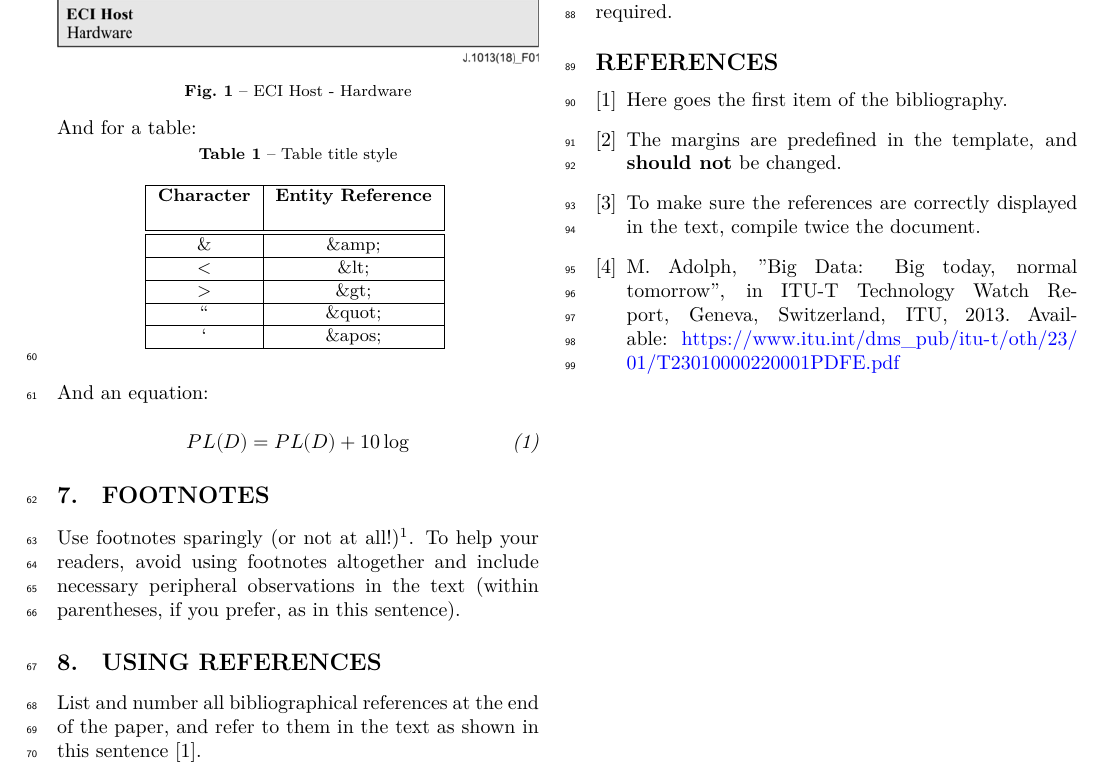
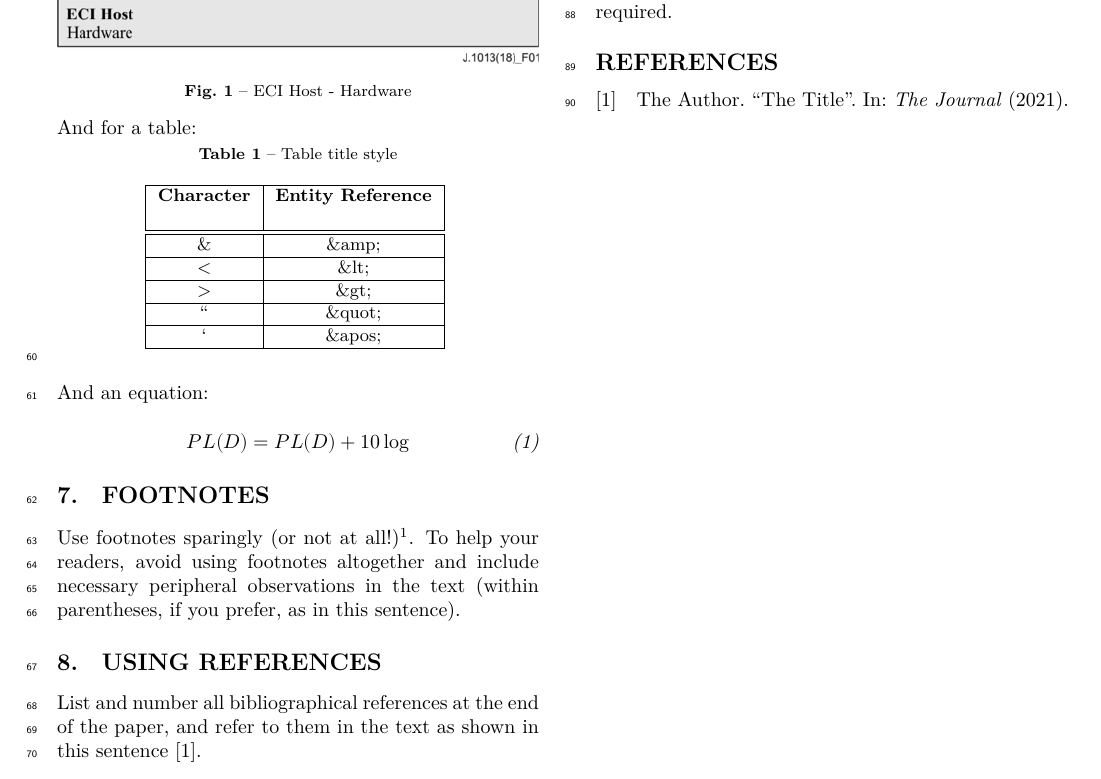
Before and after one commit to bquast/ITU-Journal-XeLaTeX, a LaTeX paper (ituJournalPaper.tex): part of page 2 of 3, cut so that both start at the same text. Compiled offline with XeLaTeX.

Commit message:
bibliography using Biblatex and Biber

```diff
--- a/ituJournalPaper.tex
+++ b/ituJournalPaper.tex
@@ -16,6 +16,7 @@
 \usepackage[labelfont=bf,labelsep=endash,font=footnotesize]{caption}
 \usepackage{tabu}
 \usepackage{xcolor}
+\usepackage[backend=biber,natbib=true]{biblatex}
 \usepackage[hidelinks]{hyperref}
 \usepackage[hang]{footmisc}
 \usepackage[normalem]{ulem}
@@ -26,6 +27,9 @@
 \usepackage{wrapfig}
 %%%=========%%%
 
+
+%% add bibliography file
+\addbibresource{ituJournalPaper.bib}
 
 %%%== definitions of new commands/redefinition of existing ones, specifically for this template ==%%%
 
@@ -244,7 +248,7 @@ To help your readers, avoid using footnotes altogether and include necessary per
 
 \section{Using references}
 \label{sec:sec8}
-List and number all bibliographical references at the end of the paper, and refer to them in the text as shown in this sentence \cite{bib1}.
+List and number all bibliographical references at the end of the paper, and refer to them in the text as shown in this sentence \cite{author2021}.
 
 
 \section{Page numbering}
@@ -270,26 +274,8 @@ You may list here colleagues, sponsors and financial supporter that you wish to
 This section is not required.
 
 
-%%= start of bibliography =%%
-\begin{thebibliography}{9}
-
-\bibitem{bib1}
-Here goes the first item of the bibliography.
-
-\bibitem{bib2}
-The margins are predefined in the template, and \textbf{should not} be changed.
-
-\bibitem{bib3}
-To make sure the references are correctly displayed in the text, compile twice the document.
-
-\bibitem{bib4}
-M. Adolph,
-"Big Data: Big today, normal tomorrow",
-in ITU-T Technology Watch Report,
-Geneva, Switzerland, ITU, 2013. Available:
-{\ITUurl{https://www.itu.int/dms_pub/itu-t/oth/23/01/T23010000220001PDFE.pdf}}
-
-\end{thebibliography}
+%%= bibliography =%%
+\printbibliography
 %%======%%
 
 \newpage
```
Also changed, not shown: ituJournalCitations.bib (added, +6 -0 lines), ituJournalPaper.bib (added, +6 -0 lines), ituJournalPaper.bbl (added), ituJournalPaper.pdf, 6 other files.
